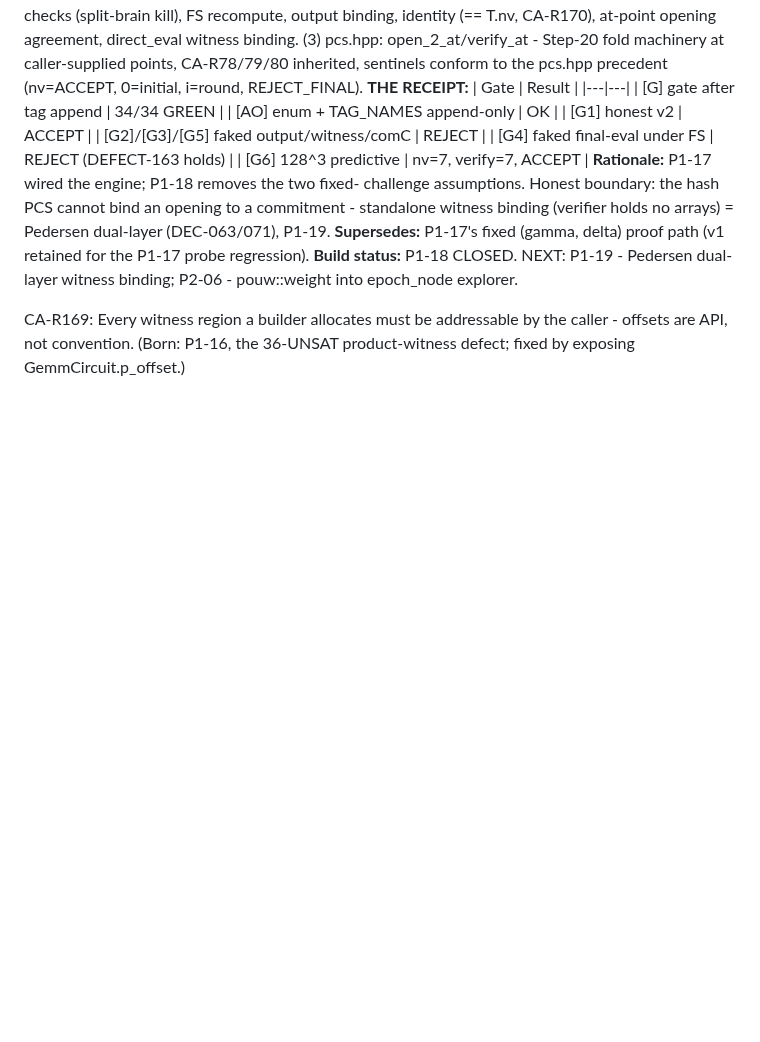
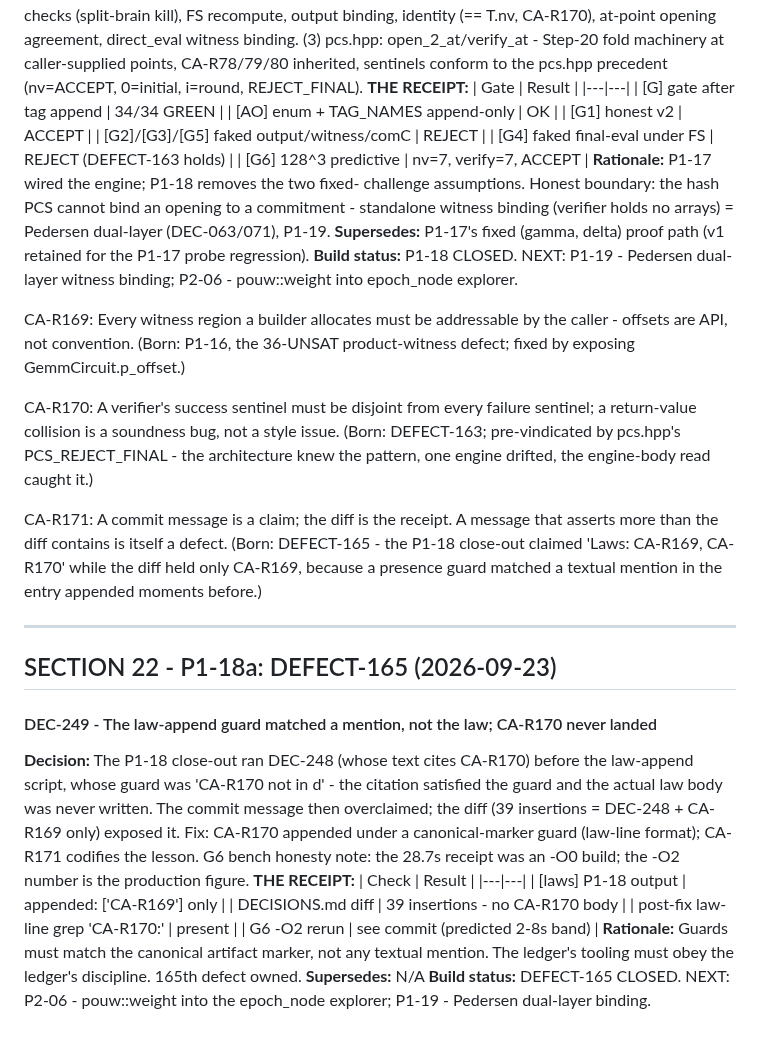
Before and after one commit to sarinsk629-blip/hsma-core, a Markdown page: docs/DECISIONS.md, the part around the change. Rendered like a GitHub page; blank space fills up the shorter version.

Commit message:
fix: DEFECT-165 (DEC-249) - the P1-18 law-append guard matched a textual mention of CA-R170 (inside DEC-248, appended moments earlier) instead of the law body; the close-out commit overclaimed 'Laws: CA-R169, CA-R170' - the diff exposed it. CA-R170 appended under canonical-marker guard; CA-R171: a commit message is a claim, the diff is the receipt. G6 -O2 bench recorded.

```diff
--- a/docs/DECISIONS.md
+++ b/docs/DECISIONS.md
@@ -2853,3 +2853,40 @@ witness binding; P2-06 - pouw::weight into epoch_node explorer.
 CA-R169: Every witness region a builder allocates must be addressable
 by the caller - offsets are API, not convention. (Born: P1-16, the
 36-UNSAT product-witness defect; fixed by exposing GemmCircuit.p_offset.)
+
+CA-R170: A verifier's success sentinel must be disjoint from every
+failure sentinel; a return-value collision is a soundness bug, not a
+style issue. (Born: DEFECT-163; pre-vindicated by pcs.hpp's
+PCS_REJECT_FINAL - the architecture knew the pattern, one engine
+drifted, the engine-body read caught it.)
+
+CA-R171: A commit message is a claim; the diff is the receipt. A
+message that asserts more than the diff contains is itself a defect.
+(Born: DEFECT-165 - the P1-18 close-out claimed 'Laws: CA-R169,
+CA-R170' while the diff held only CA-R169, because a presence guard
+matched a textual mention in the entry appended moments before.)
+
+---
+## SECTION 22 - P1-18a: DEFECT-165 (2026-09-23)
+#### DEC-249 - The law-append guard matched a mention, not the law; CA-R170 never landed
+**Decision:** The P1-18 close-out ran DEC-248 (whose text cites
+CA-R170) before the law-append script, whose guard was
+'CA-R170 not in d' - the citation satisfied the guard and the actual
+law body was never written. The commit message then overclaimed; the
+diff (39 insertions = DEC-248 + CA-R169 only) exposed it. Fix:
+CA-R170 appended under a canonical-marker guard (law-line format);
+CA-R171 codifies the lesson. G6 bench honesty note: the 28.7s receipt
+was an -O0 build; the -O2 number is the production figure.
+**THE RECEIPT:**
+| Check | Result |
+|---|---|
+| [laws] P1-18 output | appended: ['CA-R169'] only |
+| DECISIONS.md diff | 39 insertions - no CA-R170 body |
+| post-fix law-line grep 'CA-R170:' | present |
+| G6 -O2 rerun | see commit (predicted 2-8s band) |
+**Rationale:** Guards must match the canonical artifact marker, not
+any textual mention. The ledger's tooling must obey the ledger's
+discipline. 165th defect owned.
+**Supersedes:** N/A
+**Build status:** DEFECT-165 CLOSED. NEXT: P2-06 - pouw::weight into
+the epoch_node explorer; P1-19 - Pedersen dual-layer binding.
```
